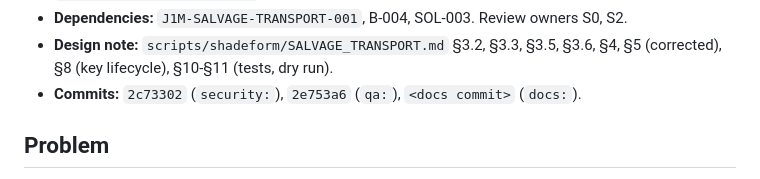
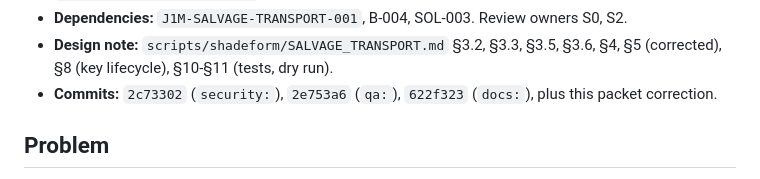
Before and after one commit to Arjun10g/local-ai-transfer, a Markdown page: coordination/status/S4-j1m-key-handle-v1.md, the part around the change. Drawn GitHub-style.

Commit message:
docs: record the exact docs commit hash in the key-handle packet
Co-Authored-By: Claude Fable 5.1 <noreply@anthropic.com>

```diff
--- a/coordination/status/S4-j1m-key-handle-v1.md
+++ b/coordination/status/S4-j1m-key-handle-v1.md
@@ -14,8 +14,8 @@
   S0, S2.
 - **Design note:** `scripts/shadeform/SALVAGE_TRANSPORT.md` §3.2, §3.3, §3.5,
   §3.6, §4, §5 (corrected), §8 (key lifecycle), §10-§11 (tests, dry run).
-- **Commits:** `2c73302` (`security:`), `2e753a6` (`qa:`), `<docs commit>`
-  (`docs:`).
+- **Commits:** `2c73302` (`security:`), `2e753a6` (`qa:`), `622f323` (`docs:`),
+  plus this packet correction.
 
 ## Problem
 
```
